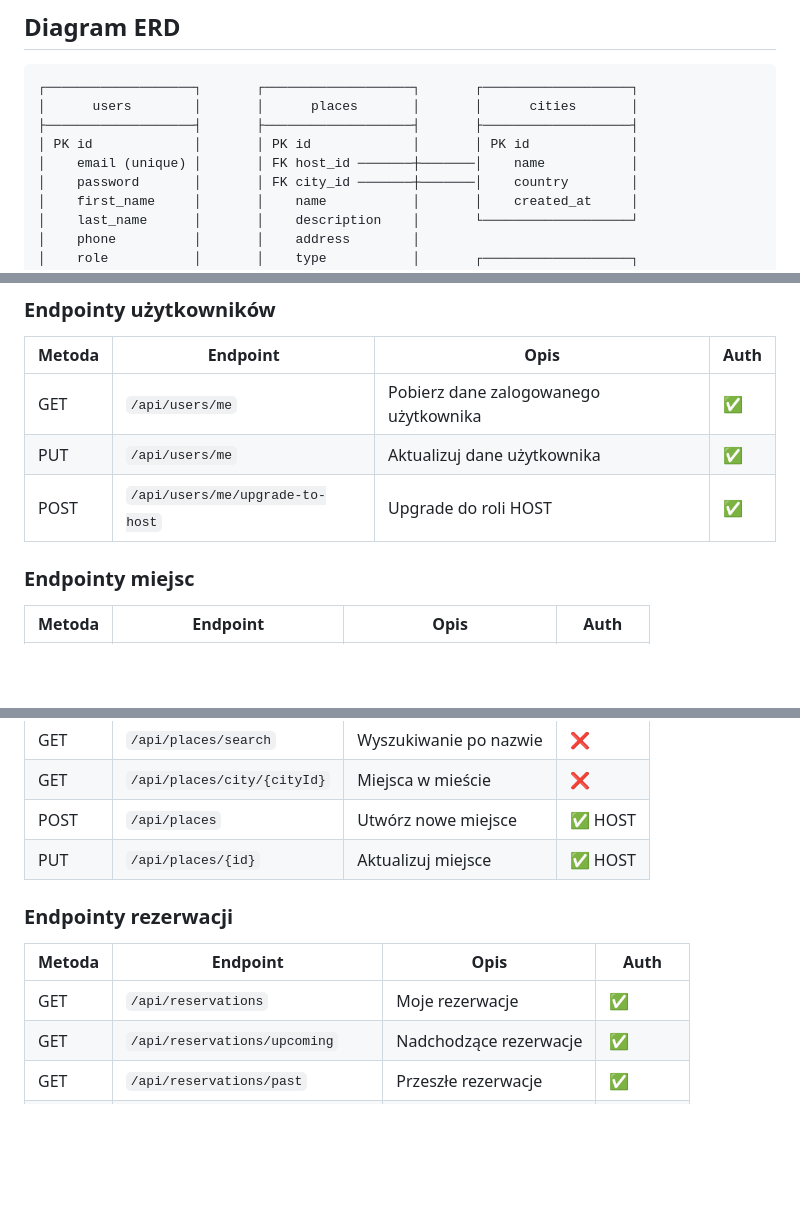
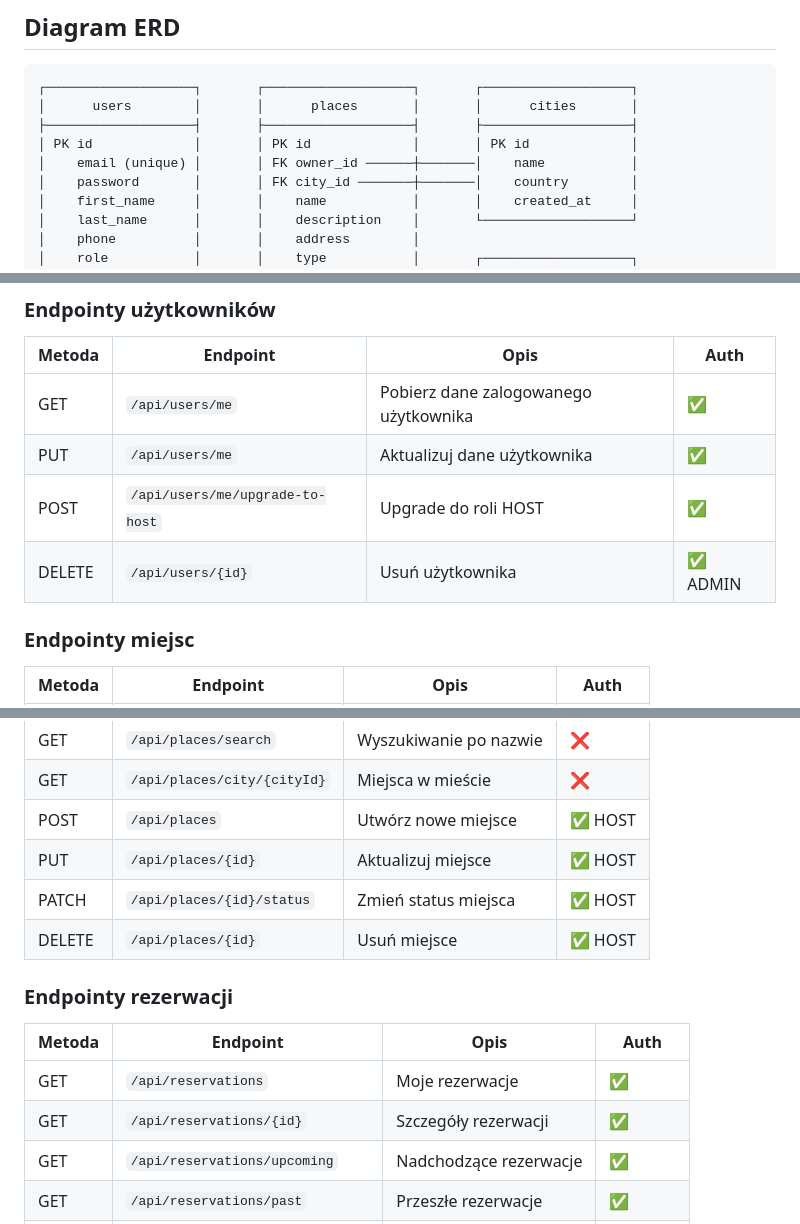
Before and after one commit to skelly37/Rentigo, a Markdown page: README.md, 3 parts joined by grey strips. GitHub-like rendering; blank space fills up the shorter version.

```diff
--- a/README.md
+++ b/README.md
@@ -168,7 +168,7 @@ Aplikacja wykorzystuje **warstwową architekturę** (Layered Architecture):
 │      users        │       │      places       │       │      cities       │
 ├───────────────────┤       ├───────────────────┤       ├───────────────────┤
 │ PK id             │       │ PK id             │       │ PK id             │
-│    email (unique) │       │ FK host_id ───────┼───────│    name           │
+│    email (unique) │       │ FK owner_id ──────┼───────│    name           │
 │    password       │       │ FK city_id ───────┼───────│    country        │
 │    first_name     │       │    name           │       │    created_at     │
 │    last_name      │       │    description    │       └───────────────────┘
@@ -398,6 +402,7 @@ Backend API: http://localhost:8080
 | GET | `/api/users/me` | Pobierz dane zalogowanego użytkownika | ✅ |
 | PUT | `/api/users/me` | Aktualizuj dane użytkownika | ✅ |
 | POST | `/api/users/me/upgrade-to-host` | Upgrade do roli HOST | ✅ |
+| DELETE | `/api/users/{id}` | Usuń użytkownika | ✅ ADMIN |
 
 ### Endpointy miejsc
 
@@ -409,12 +414,15 @@ Backend API: http://localhost:8080
 | GET | `/api/places/city/{cityId}` | Miejsca w mieście | ❌ |
 | POST | `/api/places` | Utwórz nowe miejsce | ✅ HOST |
 | PUT | `/api/places/{id}` | Aktualizuj miejsce | ✅ HOST |
+| PATCH | `/api/places/{id}/status` | Zmień status miejsca | ✅ HOST |
+| DELETE | `/api/places/{id}` | Usuń miejsce | ✅ HOST |
 
 ### Endpointy rezerwacji
 
 | Metoda | Endpoint | Opis | Auth |
 |--------|----------|------|------|
 | GET | `/api/reservations` | Moje rezerwacje | ✅ |
+| GET | `/api/reservations/{id}` | Szczegóły rezerwacji | ✅ |
 | GET | `/api/reservations/upcoming` | Nadchodzące rezerwacje | ✅ |
 | GET | `/api/reservations/past` | Przeszłe rezerwacje | ✅ |
 | GET | `/api/reservations/cancelled` | Anulowane rezerwacje | ✅ |
```
Also changed, not shown: other parts of README.md (+28 -6 lines).
